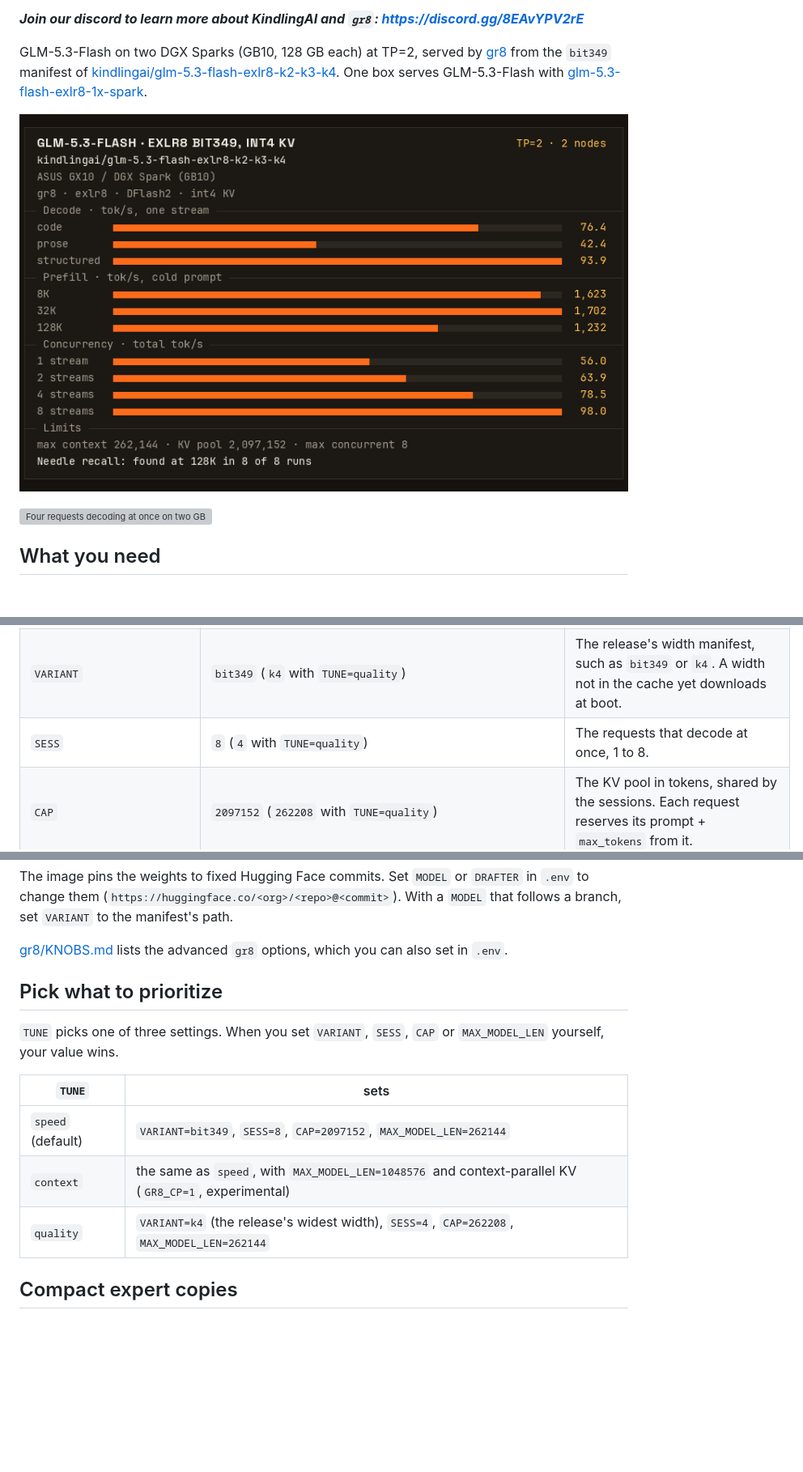
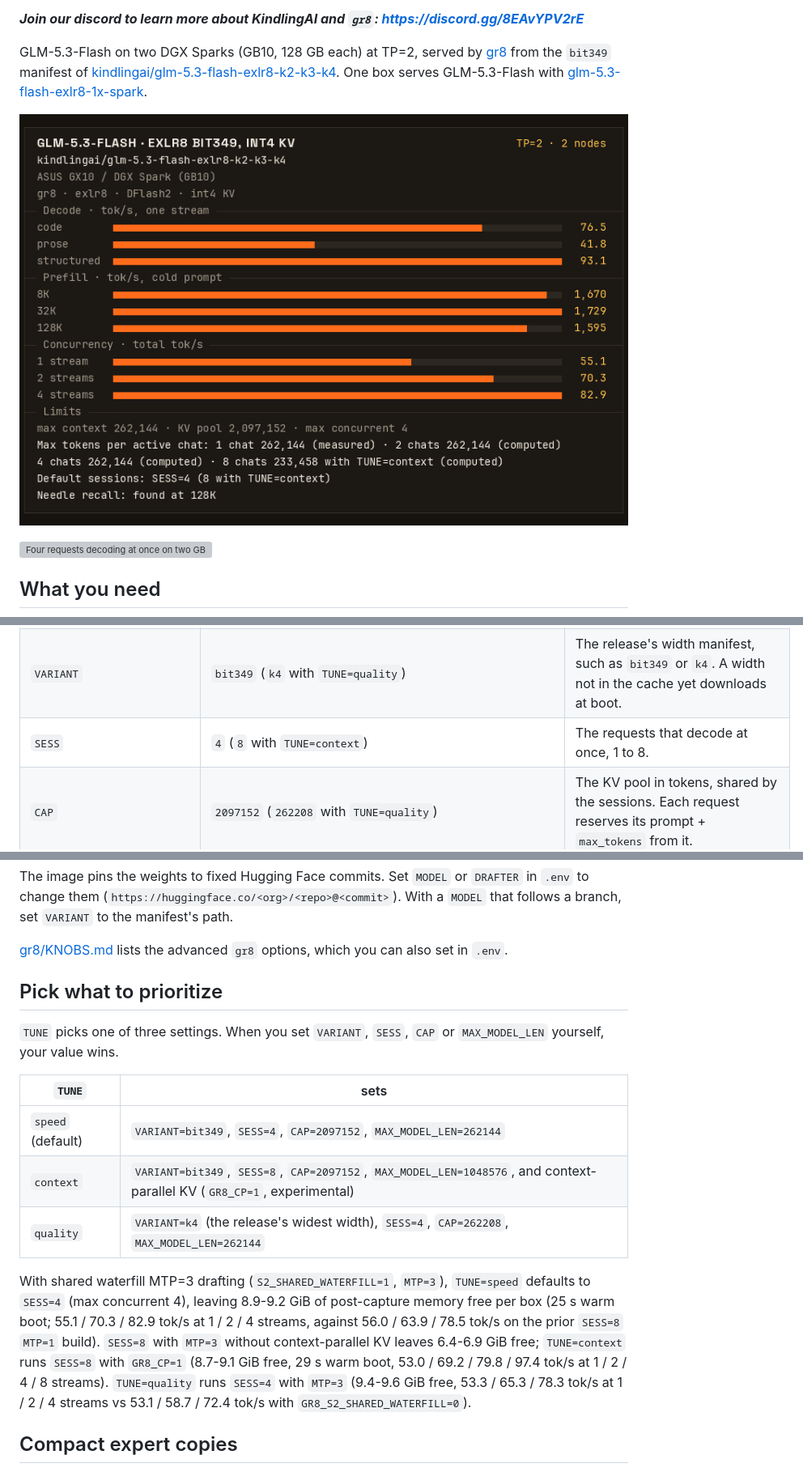
Before and after one commit to kindlingai/glm-5.3-flash-exlr8-2x-spark, a Markdown page: README.md, 3 parts joined by grey strips. Shown at 81% size. Rendered like a GitHub page; pictures changed too: docs/card.png; blank space fills up the shorter version; grey boxes are pictures that could not be loaded.

Commit message:
Set TUNE=speed default SESS=4 for shared waterfill MTP=3; regenerate card (#23)
Co-authored-by: Adapt AI Systems <adapt-ai-systems@users.noreply.github.com>

```diff
--- a/README.md
+++ b/README.md
@@ -147,7 +147,7 @@ Set these in `.env` next to `compose.yaml` (see `.env.example`), or with `docker
 | `PEERS` | none | The two boxes' 10G LAN addresses, head first. Required unless `MENTAT=1`. |
 | `IPS`, `IPS2` | none | Each box's ConnectX address on PCIe root 1 and root 2, in `PEERS` order. |
 | `VARIANT` | `bit349` (`k4` with `TUNE=quality`) | The release's width manifest, such as `bit349` or `k4`. A width not in the cache yet downloads at boot. |
-| `SESS` | `8` (`4` with `TUNE=quality`) | The requests that decode at once, 1 to 8. |
+| `SESS` | `4` (`8` with `TUNE=context`) | The requests that decode at once, 1 to 8. |
 | `CAP` | `2097152` (`262208` with `TUNE=quality`) | The KV pool in tokens, shared by the sessions. Each request reserves its prompt + `max_tokens` from it. |
 | `MAX_MODEL_LEN` | `262144` (`1048576` with `TUNE=context`) | The longest single request, prompt and output together. At most 1,048,576. |
 | `DFLASH` | `1` | `1` drafts with [DFlash2](https://huggingface.co/incoai/GLM-5.3-Flash-DFlash2) (CC BY-NC-ND 4.0) when a request runs alone, downloaded on the first boot. `0` uses MTP only and downloads nothing. |
@@ -172,9 +172,11 @@ advanced `gr8` options, which you can also set in `.env`.
 
 | `TUNE` | sets |
 |---|---|
-| `speed` (default) | `VARIANT=bit349`, `SESS=8`, `CAP=2097152`, `MAX_MODEL_LEN=262144` |
-| `context` | the same as `speed`, with `MAX_MODEL_LEN=1048576` and context-parallel KV (`GR8_CP=1`, experimental) |
+| `speed` (default) | `VARIANT=bit349`, `SESS=4`, `CAP=2097152`, `MAX_MODEL_LEN=262144` |
+| `context` | `VARIANT=bit349`, `SESS=8`, `CAP=2097152`, `MAX_MODEL_LEN=1048576`, and context-parallel KV (`GR8_CP=1`, experimental) |
 | `quality` | `VARIANT=k4` (the release's widest width), `SESS=4`, `CAP=262208`, `MAX_MODEL_LEN=262144` |
+
+With shared waterfill MTP=3 drafting (`S2_SHARED_WATERFILL=1`, `MTP=3`), `TUNE=speed` defaults to `SESS=4` (max concurrent 4), leaving 8.9-9.2 GiB of post-capture memory free per box (25 s warm boot; 55.1 / 70.3 / 82.9 tok/s at 1 / 2 / 4 streams, against 56.0 / 63.9 / 78.5 tok/s on the prior `SESS=8` `MTP=1` build). `SESS=8` with `MTP=3` without context-parallel KV leaves 6.4-6.9 GiB free; `TUNE=context` runs `SESS=8` with `GR8_CP=1` (8.7-9.1 GiB free, 29 s warm boot, 53.0 / 69.2 / 79.8 / 97.4 tok/s at 1 / 2 / 4 / 8 streams). `TUNE=quality` runs `SESS=4` with `MTP=3` (9.4-9.6 GiB free, 53.3 / 65.3 / 78.3 tok/s at 1 / 2 / 4 streams vs 53.1 / 58.7 / 72.4 tok/s with `GR8_S2_SHARED_WATERFILL=0`).
 
 ## Compact expert copies
 
```
Also changed, not shown: other parts of README.md (+1 -1 lines), AGENTS.md (+3 -3 lines), 5 other files.
